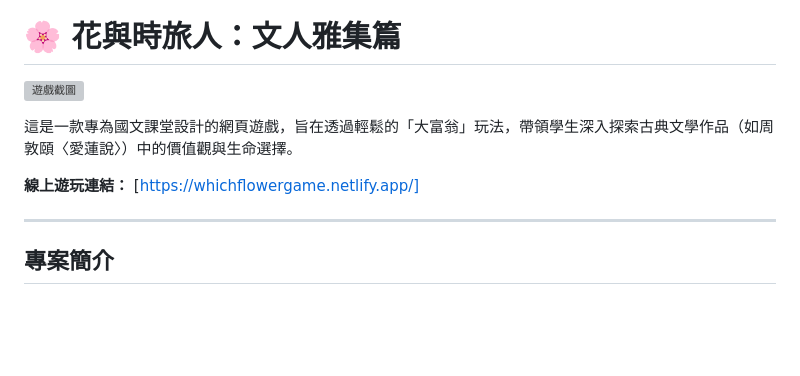
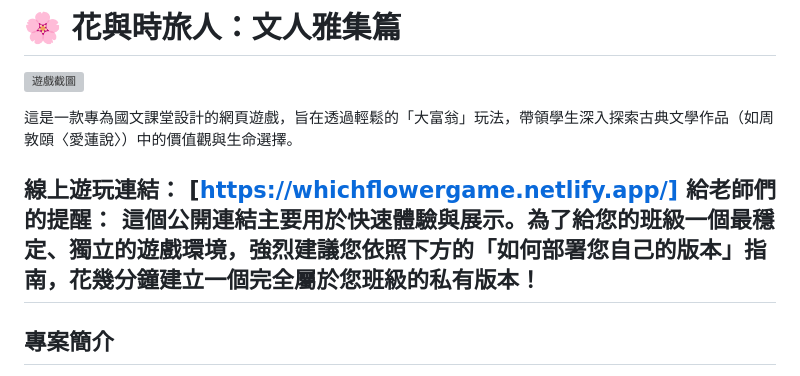
Before and after one commit to liliumyuyu-maker/Flower-And-Time-Traveler-Game, a Markdown page: README.md, the part around the change. GitHub-like rendering; blank space fills up the shorter version; grey boxes are pictures that could not be loaded.

```diff
--- a/README.md
+++ b/README.md
@@ -5,7 +5,7 @@
 這是一款專為國文課堂設計的網頁遊戲，旨在透過輕鬆的「大富翁」玩法，帶領學生深入探索古典文學作品（如周敦頤〈愛蓮說〉）中的價值觀與生命選擇。
 
 **線上遊玩連結：** [https://whichflowergame.netlify.app/]
-
+**給老師們的提醒：** 這個公開連結主要用於**快速體驗與展示**。為了給您的班級一個最穩定、獨立的遊戲環境，強烈建議您依照下方的「如何部署您自己的版本」指南，花幾分鐘建立一個完全屬於您班級的私有版本！
 ---
 
 ## 專案簡介
```
